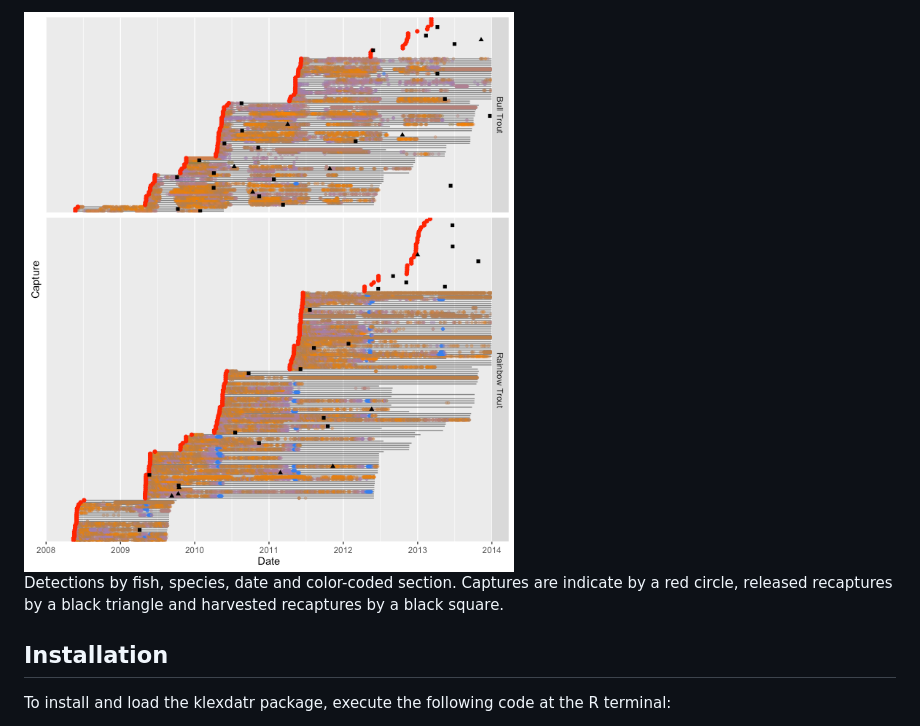
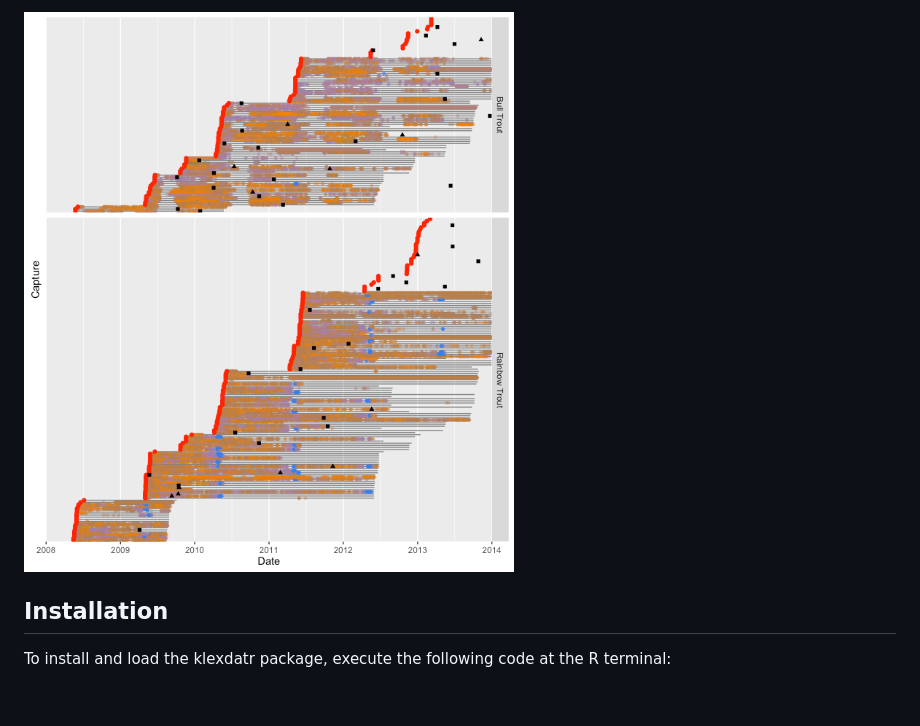
Before and after one commit to poissonconsulting/klexdatr, a Markdown page: README.md, the part around one of its changes. Rendered like a GitHub page; blank space fills up the shorter version.

```diff
--- a/README.md
+++ b/README.md
@@ -26,8 +19,5 @@ Receiver coverage by color-coded section and date.
 
-<img src="README-unnamed-chunk-5-1.png" alt="Detections by fish, species, date and color-coded section. Captures are indicate by a red circle, released recaptures by a black triangle and harvested recaptures by a black square."  />
-<p class="caption">
-Detections by fish, species, date and color-coded section. Captures are indicate by a red circle, released recaptures by a black triangle and harvested recaptures by a black square.
-</p>
+![Detections by fish, species, date and color-coded section. Captures are indicate by a red circle, released recaptures by a black triangle and harvested recaptures by a black square.](README-unnamed-chunk-5-1.png)
 
 Installation
 ------------
```
Also changed, not shown: other parts of README.md (+2 -9 lines), NEWS.md (+2 -0 lines), README-unnamed-chunk-3-1.png, README-unnamed-chunk-4-1.png, 1 other file.
